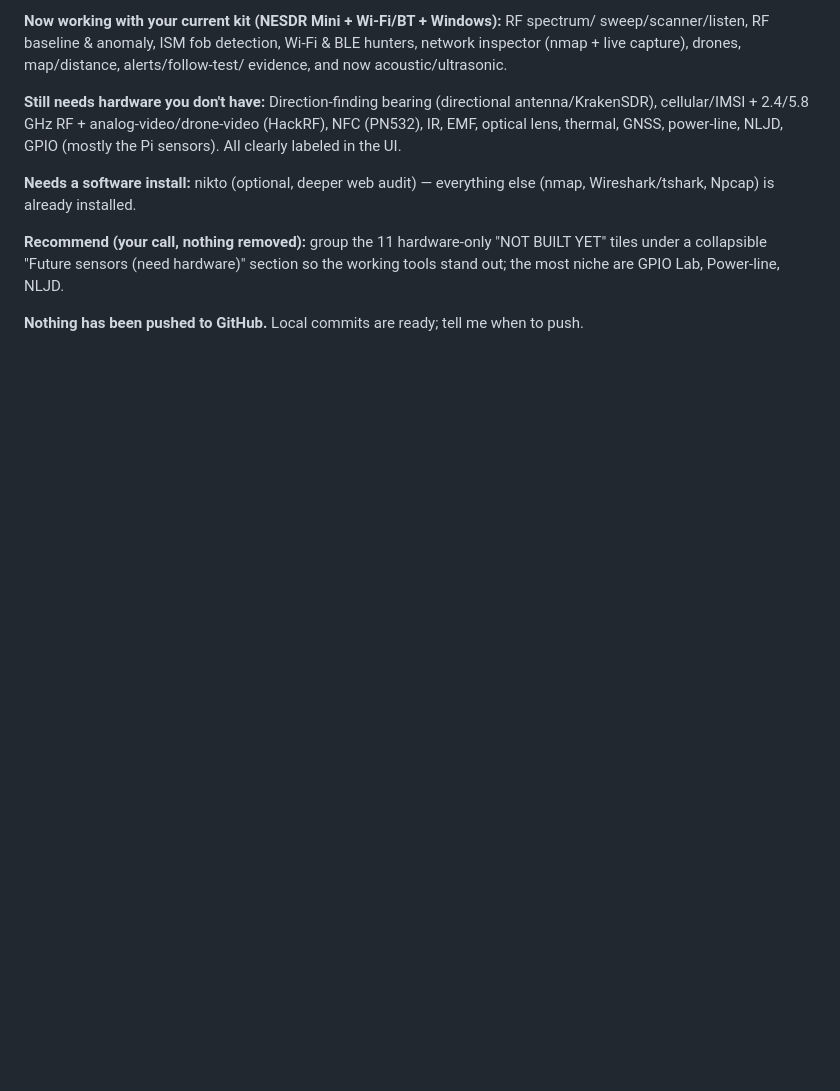
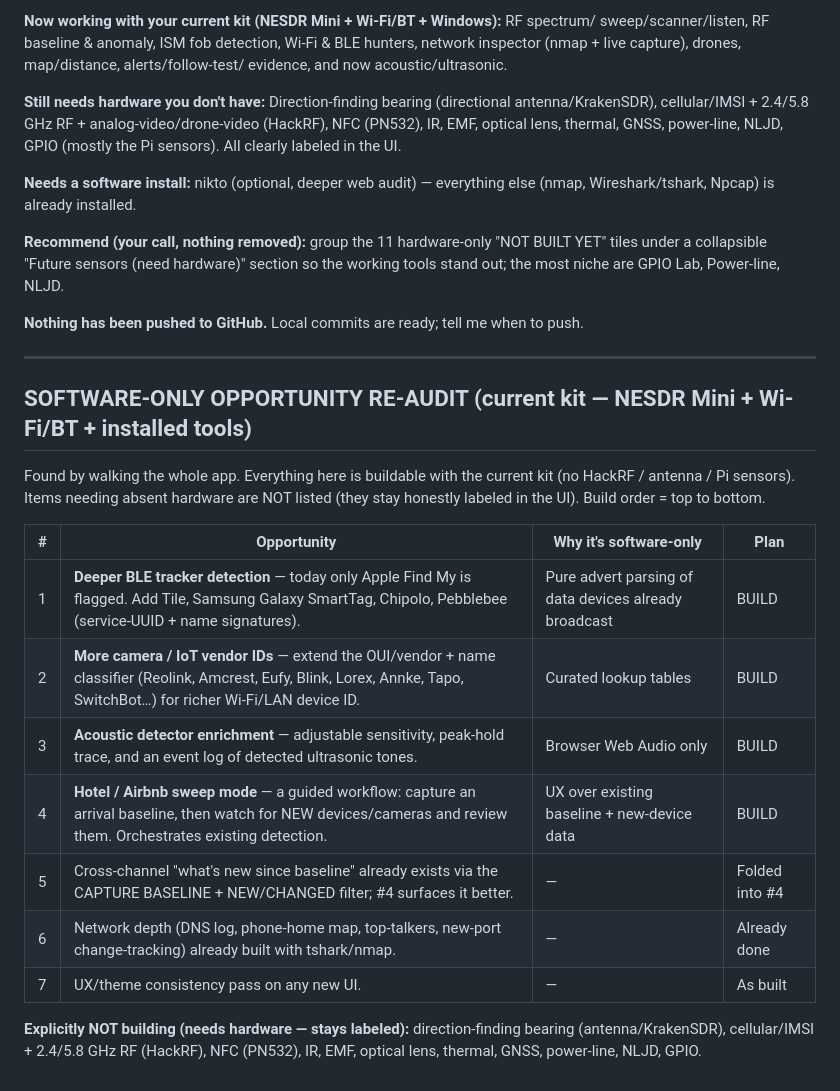
Before and after one commit to Rfisher55/sentry, a Markdown page: BUILD_STATUS.md, the part around the change. GitHub-like rendering; blank space fills up the shorter version.

Commit message:
Re-audit: software-only opportunity list appended to BUILD_STATUS.md (local)

```diff
--- a/BUILD_STATUS.md
+++ b/BUILD_STATUS.md
@@ -132,3 +132,25 @@ tiles under a collapsible "Future sensors (need hardware)" section so the workin
 tools stand out; the most niche are GPIO Lab, Power-line, NLJD.
 
 **Nothing has been pushed to GitHub.** Local commits are ready; tell me when to push.
+
+---
+
+## SOFTWARE-ONLY OPPORTUNITY RE-AUDIT (current kit — NESDR Mini + Wi-Fi/BT + installed tools)
+
+Found by walking the whole app. Everything here is buildable with the current kit
+(no HackRF / antenna / Pi sensors). Items needing absent hardware are NOT listed
+(they stay honestly labeled in the UI). Build order = top to bottom.
+
+| # | Opportunity | Why it's software-only | Plan |
+|---|---|---|---|
+| 1 | **Deeper BLE tracker detection** — today only Apple Find My is flagged. Add Tile, Samsung Galaxy SmartTag, Chipolo, Pebblebee (service-UUID + name signatures). | Pure advert parsing of data devices already broadcast | BUILD |
+| 2 | **More camera / IoT vendor IDs** — extend the OUI/vendor + name classifier (Reolink, Amcrest, Eufy, Blink, Lorex, Annke, Tapo, SwitchBot…) for richer Wi-Fi/LAN device ID. | Curated lookup tables | BUILD |
+| 3 | **Acoustic detector enrichment** — adjustable sensitivity, peak-hold trace, and an event log of detected ultrasonic tones. | Browser Web Audio only | BUILD |
+| 4 | **Hotel / Airbnb sweep mode** — a guided workflow: capture an arrival baseline, then watch for NEW devices/cameras and review them. Orchestrates existing detection. | UX over existing baseline + new-device data | BUILD |
+| 5 | Cross-channel "what's new since baseline" already exists via the CAPTURE BASELINE + NEW/CHANGED filter; #4 surfaces it better. | — | Folded into #4 |
+| 6 | Network depth (DNS log, phone-home map, top-talkers, new-port change-tracking) already built with tshark/nmap. | — | Already done |
+| 7 | UX/theme consistency pass on any new UI. | — | As built |
+
+**Explicitly NOT building (needs hardware — stays labeled):** direction-finding
+bearing (antenna/KrakenSDR), cellular/IMSI + 2.4/5.8 GHz RF (HackRF), NFC (PN532),
+IR, EMF, optical lens, thermal, GNSS, power-line, NLJD, GPIO.
```
